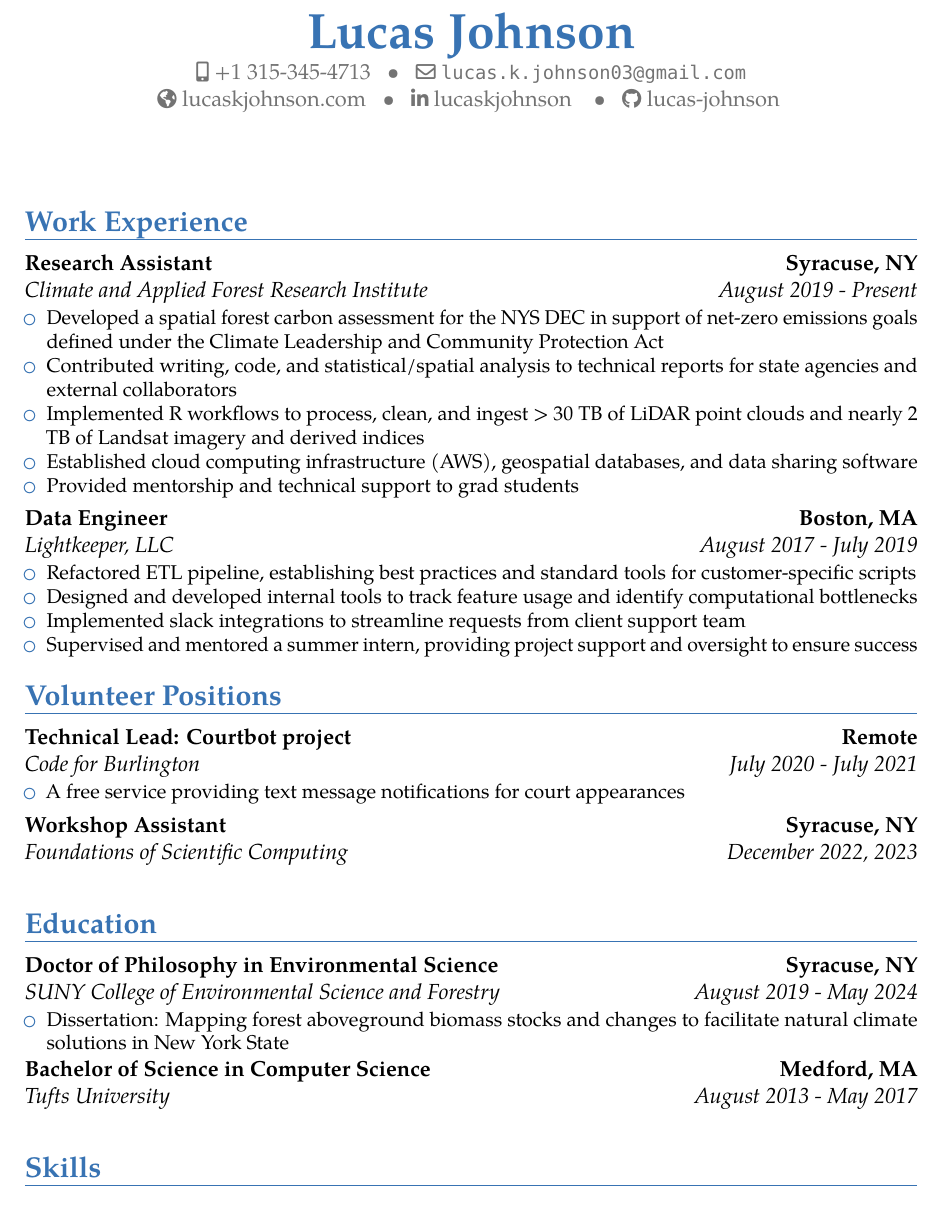
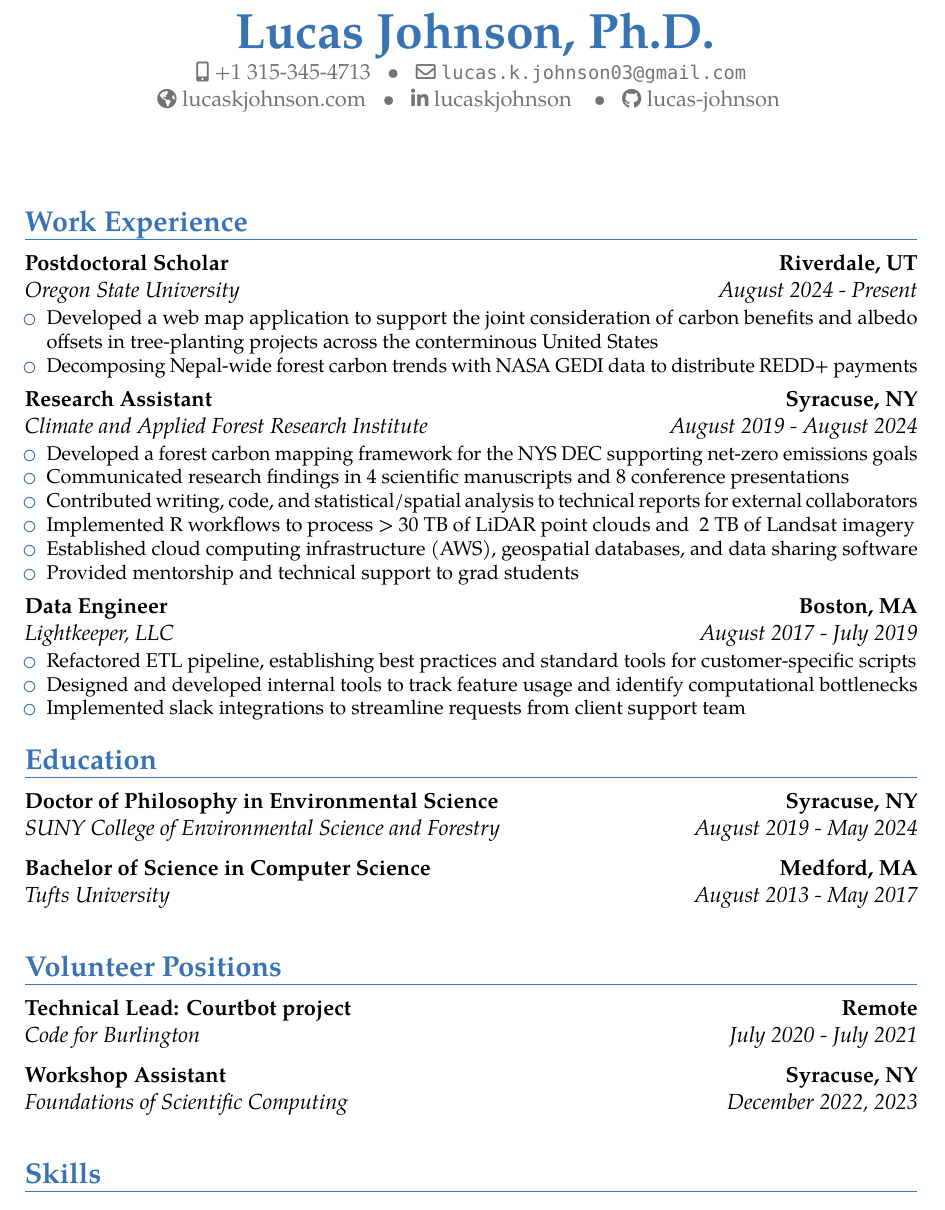
Before and after one commit to lucas-johnson/resume_cv, an R Markdown document (rmd/resume.Rmd): part of the page, cut at the place of the change. The pictures show the output file rmd/resume.pdf that the author committed with the source.

Commit message:
update cv with preprint stuffs; include OSU in resume, but keep it 1 page

````diff
--- a/rmd/resume.Rmd
+++ b/rmd/resume.Rmd
@@ -1,6 +1,6 @@
 ---
 name: Lucas
-surname: Johnson
+surname: Johnson, Ph.D.
 # position: "Ph.D. Candidate"
 # address: "State University of New York College of Environmental Science and Forestry"
 phone: +1 315-345-4713
@@ -50,12 +50,20 @@ make_detailed_section <- function(..., order = c(3, 2, 1, 4), detailVector = "De
 
 # Work Experience
 ```{r}
+OSU <- vector("list")
+OSU$Details <- c("Postdoctoral Scholar", "August 2024 - Present", "Oregon State University", "Riverdale, UT")
+OSU$Bullets <- c(
+  "Developed a web map application to support the joint consideration of carbon benefits and albedo offsets in tree-planting projects across the conterminous United States",
+  "Decomposing Nepal-wide forest carbon trends with NASA GEDI data to distribute REDD+ payments"
+)
+
 CAFRI <- vector("list")
-CAFRI$Details <- c("Research Assistant", "August 2019 - Present", "Climate and Applied Forest Research Institute", "Syracuse, NY")
+CAFRI$Details <- c("Research Assistant", "August 2019 - August 2024", "Climate and Applied Forest Research Institute", "Syracuse, NY")
 CAFRI$Bullets <- c(
-  "Developed a spatial forest carbon assessment for the NYS DEC in support of net-zero emissions goals defined under the Climate Leadership and Community Protection Act",
-   "Contributed writing, code, and statistical/spatial analysis to technical reports for state agencies and external collaborators",
-  "Implemented R workflows to process, clean, and ingest > 30 TB of LiDAR point clouds and nearly 2 TB of Landsat imagery and derived indices",
+  "Developed a forest carbon mapping framework for the NYS DEC supporting net-zero emissions goals",
+  "Communicated research findings in 4 scientific manuscripts and 8 conference presentations",
+  "Contributed writing, code, and statistical/spatial analysis to technical reports for external collaborators",
+  "Implemented R workflows to process > 30 TB of LiDAR point clouds and ~2 TB of Landsat imagery",
   "Established cloud computing infrastructure (AWS), geospatial databases, and data sharing software",
   "Provided mentorship and technical support to grad students"
 )
@@ -65,11 +73,11 @@ LK$Details <- c("Data Engineer", "August 2017 - July 2019", "Lightkeeper, LLC",
 LK$Bullets <- c(
   "Refactored ETL pipeline, establishing best practices and standard tools for customer-specific scripts",
   "Designed and developed internal tools to track feature usage and identify computational bottlenecks",
-  "Implemented slack integrations to streamline requests from client support team",
-  "Supervised and mentored a summer intern, providing project support and oversight to ensure success"
+  "Implemented slack integrations to streamline requests from client support team"
 )
 
 make_detailed_section(
+  OSU,
   CAFRI,
   LK
 )
@@ -85 +83,0 @@ code_for_btv$Bullets <- c(
-  "A free service providing text message notifications for court appearances"
@@ -103,7 +92,7 @@ esf$Details <- c("Doctor of Philosophy in Environmental Science",
                  "SUNY College of Environmental Science and Forestry",
                  "Syracuse, NY")
 esf$Bullets <- c(
-  "Dissertation: Mapping forest aboveground biomass stocks and changes to facilitate natural climate solutions in New York State"
+  NA
 )
 
 tufts <- vector("list")
@@ -119,0 +116 @@ make_detailed_section(esf, tufts)
+  NA
````
Also changed, not shown: rmd/cv.Rmd (+4 -3 lines), rmd/cv.pdf, rmd/resume.pdf, rmd/resume.Rmd (36 more changed lines).
